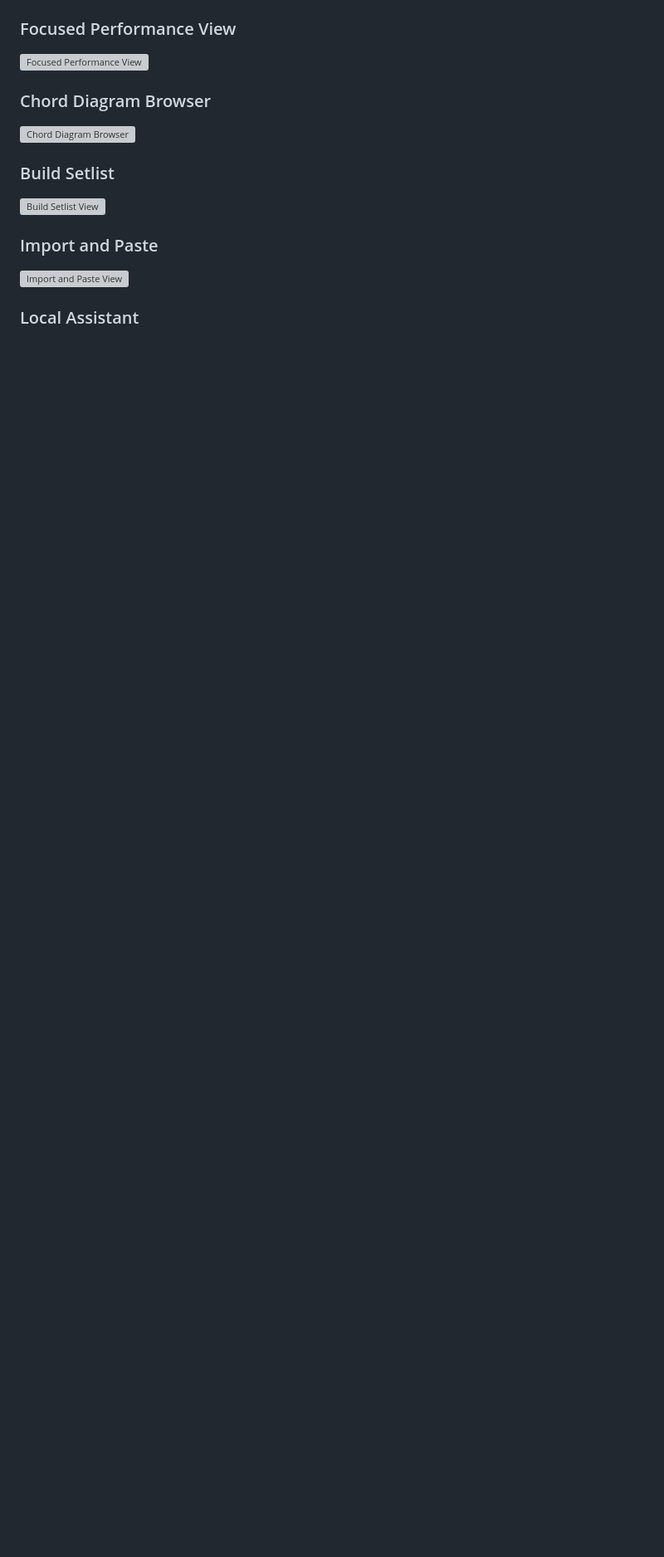
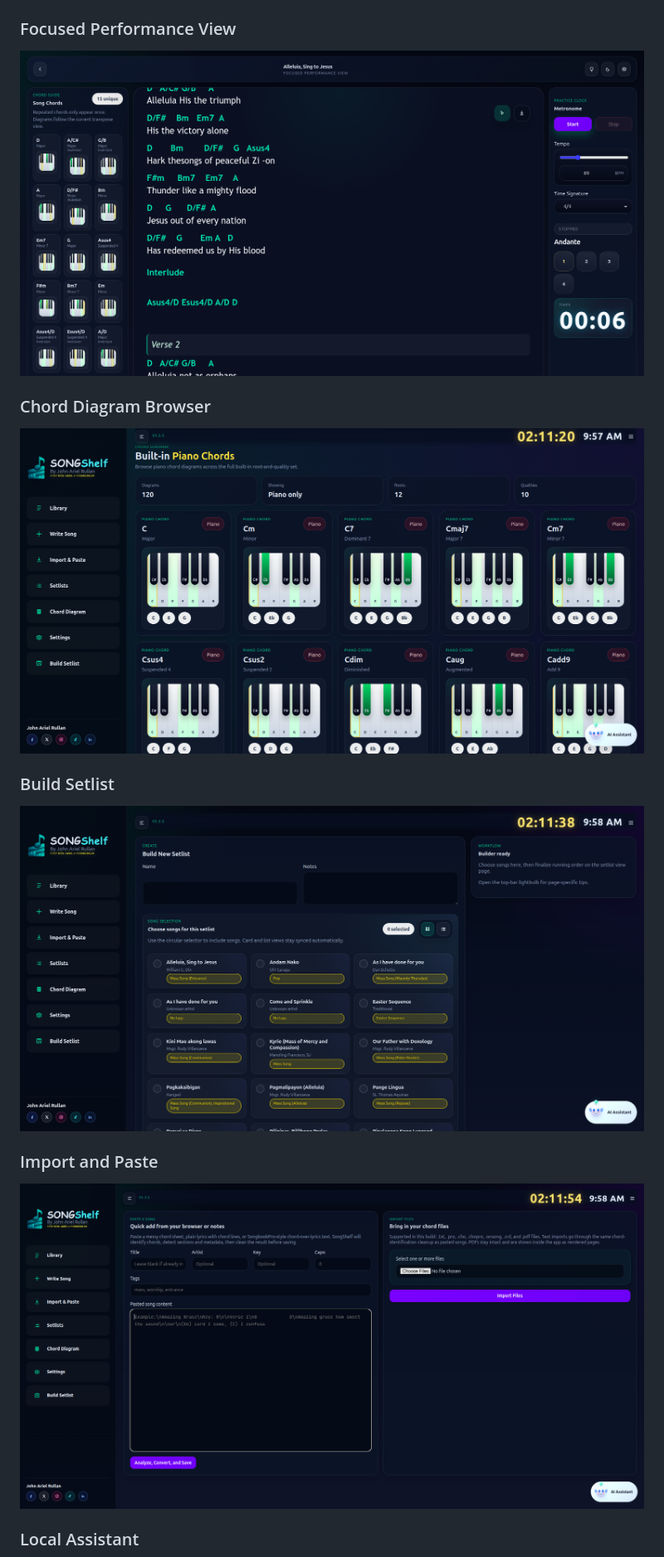
Before and after one commit to arielofm/songbook, a Markdown page: songbook-lite/README.md, the part around one of its changes. Shown at 83% size. GitHub-like rendering; blank space fills up the shorter version; grey boxes are pictures that could not be loaded.

```diff
--- a/songbook-lite/README.md
+++ b/songbook-lite/README.md
@@ -32,19 +32,19 @@ The README gallery uses the following screenshot files:
 
 ### Focused Performance View
 
-![Focused Performance View](docs/screenshots/focused-performance-view.png)
+![Focused Performance View](docs/screenshots/Screenshot%20from%202026-04-09%2009-57-41.png)
 
 ### Chord Diagram Browser
 
-![Chord Diagram Browser](docs/screenshots/chord-diagram-browser.png)
+![Chord Diagram Browser](docs/screenshots/Screenshot%20from%202026-04-09%2009-57-57.png)
 
 ### Build Setlist
 
-![Build Setlist View](docs/screenshots/build-setlist-view.png)
+![Build Setlist View](docs/screenshots/Screenshot%20from%202026-04-09%2009-58-14.png)
 
 ### Import and Paste
 
-![Import and Paste View](docs/screenshots/import-and-paste-view.png)
+![Import and Paste View](docs/screenshots/Screenshot%20from%202026-04-09%2009-58-31.png)
 
 ### Local Assistant
 
```
Also changed, not shown: other parts of songbook-lite/README.md (+14 -14 lines).
